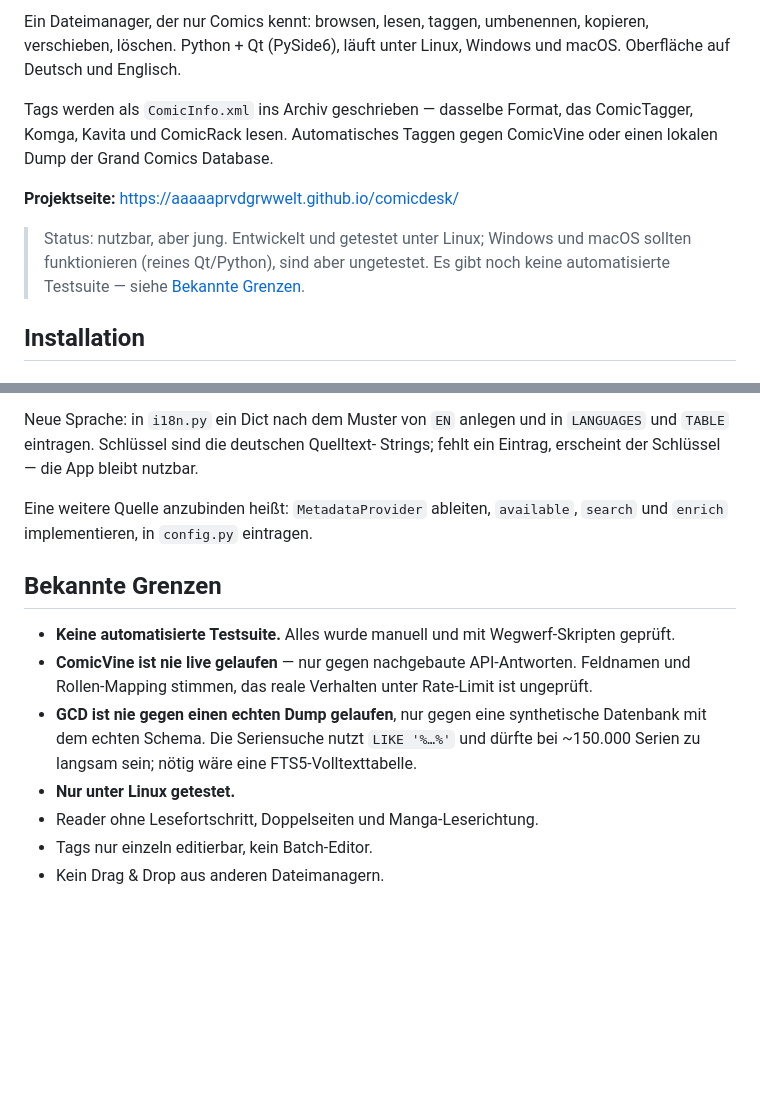
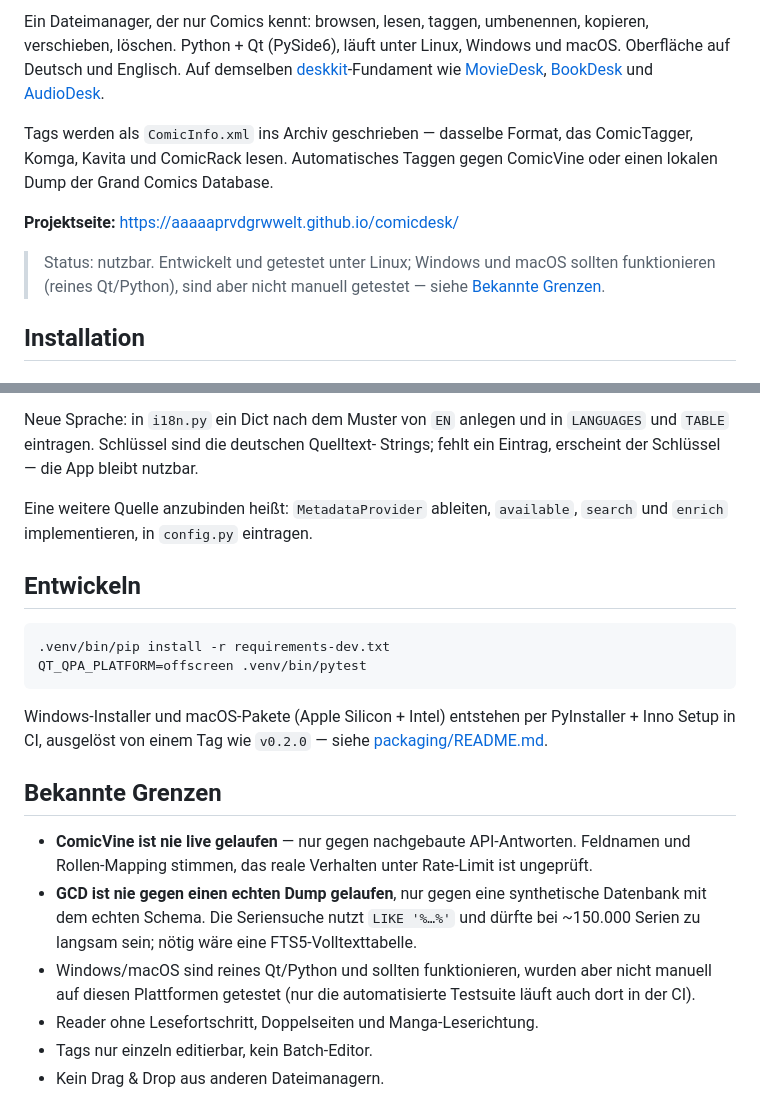
Before and after one commit to aaaaaprvdgrwwelt/comicdesk, a Markdown page: README.md, 2 parts joined by grey strips. GitHub-like rendering; blank space fills up the shorter version.

Commit message:
README auf aktuellen Stand bringen: CI-Badge, Testsuite, ueberholte Behauptungen entfernt
"Keine automatisierte Testsuite" und "nur unter Linux getestet" (als
generelle Aussage) stimmten seit dieser Sitzung nicht mehr - es gibt jetzt
35 Tests, eine CI, die auch unter Windows/macOS-Vorbereitung fuer die
Pakete laeuft, und einen fitz->pymupdf-Fix. Verweise auf die Geschwister-
Apps (moviedesk/bookdesk/audiodesk) und einen Entwickeln-Abschnitt (Tests,
Paketbau) ergaenzt. Die weiterhin zutreffenden Einschraenkungen
(ComicVine/GCD nie live gelaufen) bleiben unveraendert stehen.

Co-Authored-By: Claude Sonnet 5 <noreply@anthropic.com>
Claude-Session: https://claude.ai/code/session_01LLNWWZgNAQjFeGAmYfRrHr

````diff
--- a/README.md
+++ b/README.md
@@ -2,7 +4,11 @@
 
 Ein Dateimanager, der nur Comics kennt: browsen, lesen, taggen, umbenennen,
 kopieren, verschieben, löschen. Python + Qt (PySide6), läuft unter Linux,
-Windows und macOS. Oberfläche auf Deutsch und Englisch.
+Windows und macOS. Oberfläche auf Deutsch und Englisch. Auf demselben
+[deskkit](https://github.com/aaaaaprvdgrwwelt/deskkit)-Fundament wie
+[MovieDesk](https://github.com/aaaaaprvdgrwwelt/moviedesk),
+[BookDesk](https://github.com/aaaaaprvdgrwwelt/bookdesk) und
+[AudioDesk](https://github.com/aaaaaprvdgrwwelt/audiodesk).
 
 Tags werden als `ComicInfo.xml` ins Archiv geschrieben — dasselbe Format, das
 ComicTagger, Komga, Kavita und ComicRack lesen. Automatisches Taggen gegen
@@ -10,9 +16,9 @@ ComicVine oder einen lokalen Dump der Grand Comics Database.
 
 **Projektseite:** <https://aaaaaprvdgrwwelt.github.io/comicdesk/>
 
-> Status: nutzbar, aber jung. Entwickelt und getestet unter Linux; Windows und
-> macOS sollten funktionieren (reines Qt/Python), sind aber ungetestet. Es gibt
-> noch keine automatisierte Testsuite — siehe [Bekannte Grenzen](#bekannte-grenzen).
+> Status: nutzbar. Entwickelt und getestet unter Linux; Windows und macOS
+> sollten funktionieren (reines Qt/Python), sind aber nicht manuell
+> getestet — siehe [Bekannte Grenzen](#bekannte-grenzen).
 
 ## Installation
 
@@ -474,10 +480,19 @@ Strings; fehlt ein Eintrag, erscheint der Schlüssel — die App bleibt nutzbar.
 Eine weitere Quelle anzubinden heißt: `MetadataProvider` ableiten, `available`,
 `search` und `enrich` implementieren, in `config.py` eintragen.
 
+## Entwickeln
+
+```bash
+.venv/bin/pip install -r requirements-dev.txt
+QT_QPA_PLATFORM=offscreen .venv/bin/pytest
+```
+
+Windows-Installer und macOS-Pakete (Apple Silicon + Intel) entstehen per
+PyInstaller + Inno Setup in CI, ausgelöst von einem Tag wie `v0.2.0` —
+siehe [packaging/README.md](packaging/README.md).
+
 ## Bekannte Grenzen
 
-- **Keine automatisierte Testsuite.** Alles wurde manuell und mit
-  Wegwerf-Skripten geprüft.
 - **ComicVine ist nie live gelaufen** — nur gegen nachgebaute API-Antworten.
   Feldnamen und Rollen-Mapping stimmen, das reale Verhalten unter Rate-Limit
   ist ungeprüft.
@@ -485,7 +500,9 @@ Eine weitere Quelle anzubinden heißt: `MetadataProvider` ableiten, `available`,
   synthetische Datenbank mit dem echten Schema. Die Seriensuche nutzt
   `LIKE '%…%'` und dürfte bei ~150.000 Serien zu langsam sein; nötig wäre eine
   FTS5-Volltexttabelle.
-- **Nur unter Linux getestet.**
+- Windows/macOS sind reines Qt/Python und sollten funktionieren, wurden
+  aber nicht manuell auf diesen Plattformen getestet (nur die
+  automatisierte Testsuite läuft auch dort in der CI).
 - Reader ohne Lesefortschritt, Doppelseiten und Manga-Leserichtung.
 - Tags nur einzeln editierbar, kein Batch-Editor.
 - Kein Drag & Drop aus anderen Dateimanagern.
````
Also changed, not shown: other parts of README.md (+2 -0 lines).
